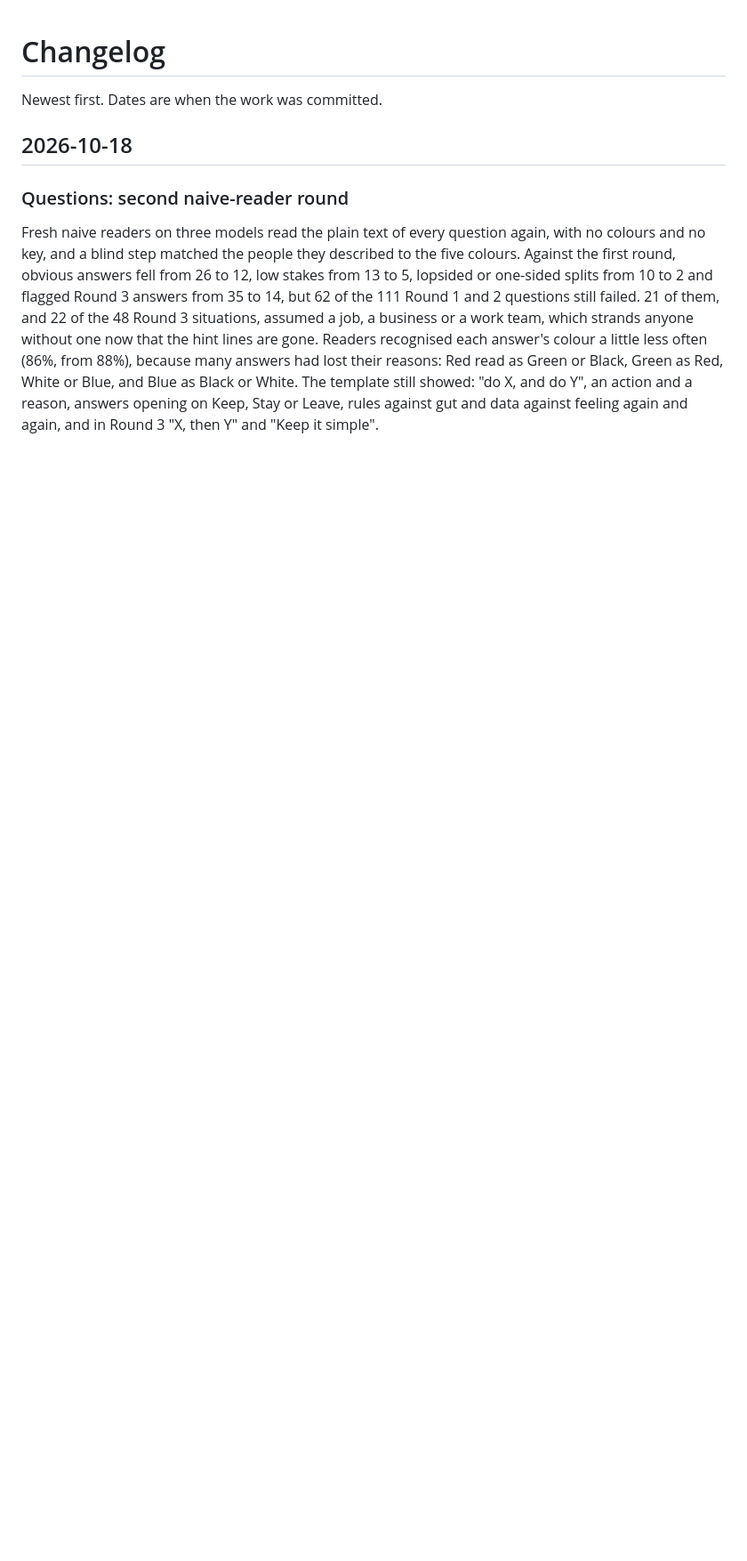
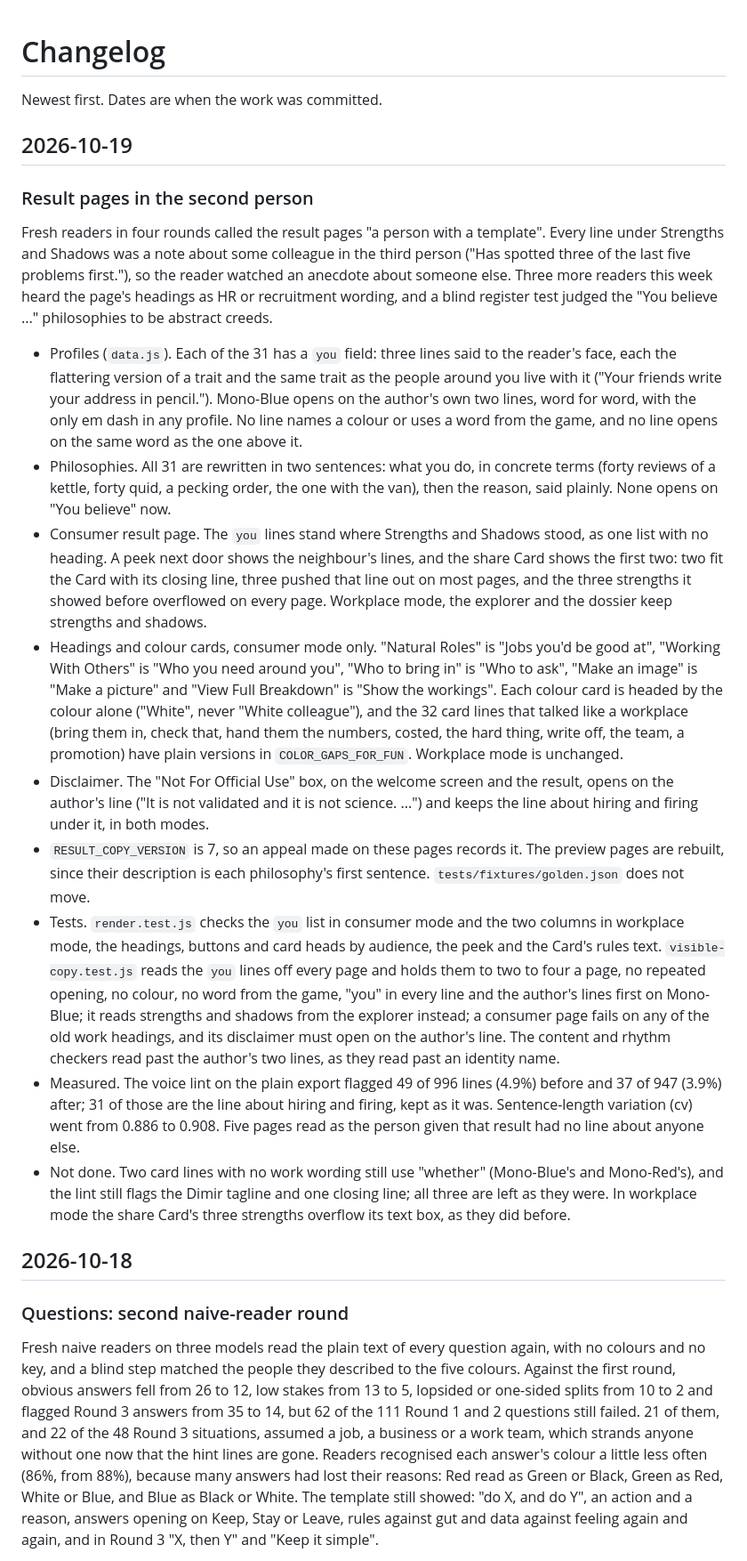
Before and after one commit to ozculain/manacurve, a Markdown page: CHANGELOG.md, the part around the change. Shown at 89% size. Drawn GitHub-style; blank space fills up the shorter version.

Commit message:
Changelog: Result pages in the second person
Co-Authored-By: Claude Opus 5.5 <noreply@anthropic.com>

```diff
--- a/CHANGELOG.md
+++ b/CHANGELOG.md
@@ -1,6 +1,70 @@
 # Changelog
 
 Newest first. Dates are when the work was committed.
+
+## 2026-10-19
+
+### Result pages in the second person
+
+Fresh readers in four rounds called the result pages "a person with a
+template". Every line under Strengths and Shadows was a note about some
+colleague in the third person ("Has spotted three of the last five problems
+first."), so the reader watched an anecdote about someone else. Three more
+readers this week heard the page's headings as HR or recruitment wording,
+and a blind register test judged the "You believe ..." philosophies to be
+abstract creeds.
+
+- Profiles (`data.js`). Each of the 31 has a `you` field: three lines said to
+  the reader's face, each the flattering version of a trait and the same
+  trait as the people around you live with it ("Your friends write your
+  address in pencil."). Mono-Blue opens on the author's own two lines, word
+  for word, with the only em dash in any profile. No line names a colour or
+  uses a word from the game, and no line opens on the same word as the one
+  above it.
+- Philosophies. All 31 are rewritten in two sentences: what you do, in
+  concrete terms (forty reviews of a kettle, forty quid, a pecking order,
+  the one with the van), then the reason, said plainly. None opens on "You
+  believe" now.
+- Consumer result page. The `you` lines stand where Strengths and Shadows
+  stood, as one list with no heading. A peek next door shows the
+  neighbour's lines, and the share Card shows the first two: two fit the
+  Card with its closing line, three pushed that line out on most pages, and
+  the three strengths it showed before overflowed on every page. Workplace
+  mode, the explorer and the dossier keep strengths and shadows.
+- Headings and colour cards, consumer mode only. "Natural Roles" is "Jobs
+  you'd be good at", "Working With Others" is "Who you need around you",
+  "Who to bring in" is "Who to ask", "Make an image" is "Make a picture" and
+  "View Full Breakdown" is "Show the workings". Each colour card is headed by
+  the colour alone ("White", never "White colleague"), and the 32 card lines
+  that talked like a workplace (bring them in, check that, hand them the
+  numbers, costed, the hard thing, write off, the team, a promotion) have
+  plain versions in `COLOR_GAPS_FOR_FUN`. Workplace mode is unchanged.
+- Disclaimer. The "Not For Official Use" box, on the welcome screen and the
+  result, opens on the author's line ("It is not validated and it is not
+  science. ...") and keeps the line about hiring and firing under it, in
+  both modes.
+- `RESULT_COPY_VERSION` is 7, so an appeal made on these pages records it.
+  The preview pages are rebuilt, since their description is each
+  philosophy's first sentence. `tests/fixtures/golden.json` does not move.
+- Tests. `render.test.js` checks the `you` list in consumer mode and the two
+  columns in workplace mode, the headings, buttons and card heads by
+  audience, the peek and the Card's rules text. `visible-copy.test.js` reads
+  the `you` lines off every page and holds them to two to four a page, no
+  repeated opening, no colour, no word from the game, "you" in every line
+  and the author's lines first on Mono-Blue; it reads strengths and shadows
+  from the explorer instead; a consumer page fails on any of the old work
+  headings, and its disclaimer must open on the author's line. The content
+  and rhythm checkers read past the author's two lines, as they read past an
+  identity name.
+- Measured. The voice lint on the plain export flagged 49 of 996 lines
+  (4.9%) before and 37 of 947 (3.9%) after; 31 of those are the line about
+  hiring and firing, kept as it was. Sentence-length variation (cv) went
+  from 0.886 to 0.908. Five pages read as the person given that result had
+  no line about anyone else.
+- Not done. Two card lines with no work wording still use "whether"
+  (Mono-Blue's and Mono-Red's), and the lint still flags the Dimir tagline
+  and one closing line; all three are left as they were. In workplace mode
+  the share Card's three strengths overflow its text box, as they did before.
 
 ## 2026-10-18
 
```
